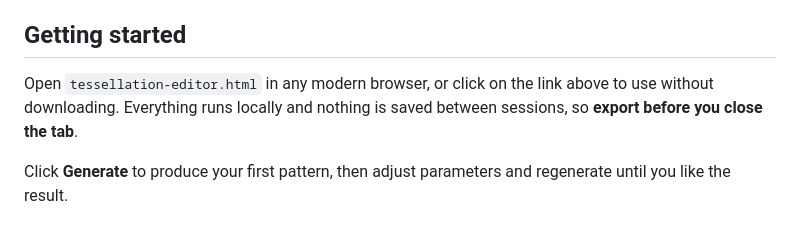
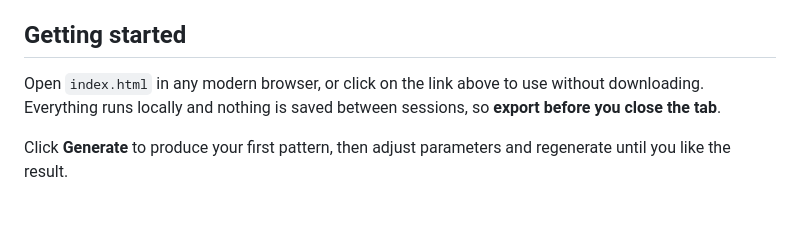
Before and after one commit to ProgrammaDan/Parametric-Radial-Tessellation-SVG-Generator, a Markdown page: README.md, the part around the change. GitHub-like rendering.

```diff
--- a/README.md
+++ b/README.md
@@ -7,7 +7,7 @@ Tessela, the low hanging fruit of a name that is all too perfect a fit a for a C
 Tessela is a single-file browser app that generates radial tessellations, patterns of polygons that fill a disc outward from a center point and allows you edit them by hand before exporting to SVG.
 ## Getting started
 
-Open `tessellation-editor.html` in any modern browser, or click on the link above to use without downloading. Everything runs locally and nothing is saved between sessions, so **export before you close the tab**.
+Open `index.html` in any modern browser, or click on the link above to use without downloading. Everything runs locally and nothing is saved between sessions, so **export before you close the tab**.
 
 Click **Generate** to produce your first pattern, then adjust parameters and regenerate until you like the result.
 
```
